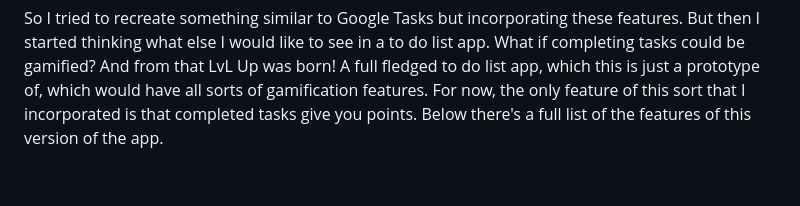
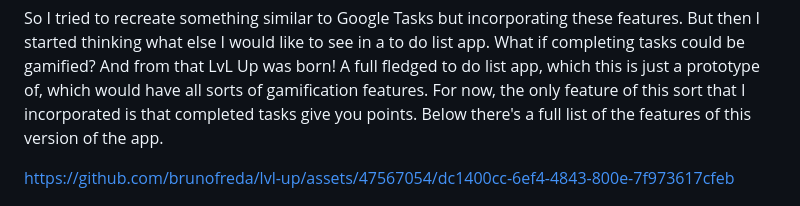
Before and after one commit to brunofreda/lvl-up, a Markdown page: README.md, the part around the change. GitHub-like rendering; blank space fills up the shorter version.

Commit message:
Added a video showcase to README.md

```diff
--- a/README.md
+++ b/README.md
@@ -15,6 +15,8 @@ be gamified? And from that LvL Up was born! A full fledged to do list app, which
 prototype of, which would have all sorts of gamification features. For now, the only feature of this
 sort that I incorporated is that completed tasks give you points. Below there's a full list of the
 features of this version of the app.
+
+https://github.com/brunofreda/lvl-up/assets/47567054/dc1400cc-6ef4-4843-800e-7f973617cfeb
 
 ![LvL Up - First image](images/lvl_up_1.jpg)
 
```
